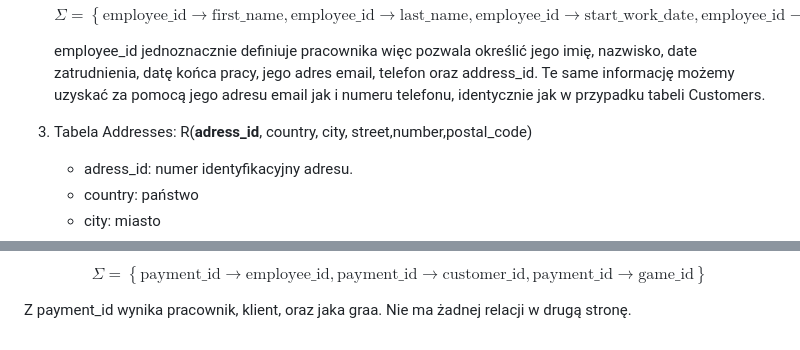
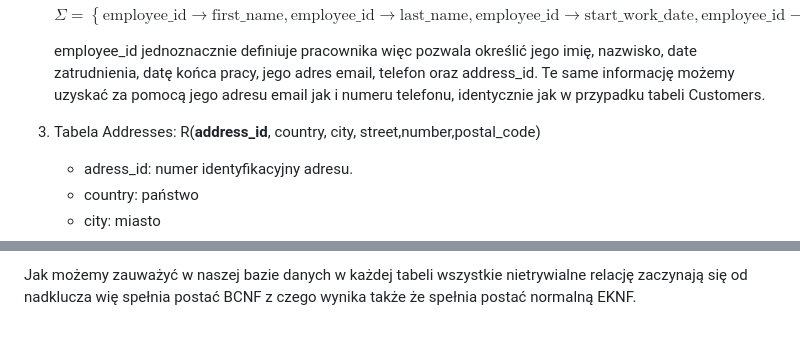
Before and after one commit to maggszy/Geeks-Dragons, a Markdown page: dokumentacja.MD, 2 parts joined by grey strips. GitHub-like rendering.

```diff
--- a/dokumentacja.MD
+++ b/dokumentacja.MD
@@ -42,7 +42,7 @@ Klucze główne zaznaczamy przez pogrubienie
 
 
 
-3. Tabela Addresses: R(**adress_id**, country, city, street,number,postal_code)
+3. Tabela Addresses: R(**address_id**, country, city, street,number,postal_code)
 
     - adress_id: numer identyfikacyjny adresu.
     - country: państwo
@@ -138,4 +164,2 @@ Każde wypożyczenie jest jednoznacznie związane z przepływem gotówki,pracown
 
-$$ \Sigma = \left\{ \text{payment\_id} \to \text{employee\_id},\text{payment\_id} \to \text{customer\_id},\text{payment\_id} \to \text{game\_id}   \right\} $$
-
-Z payment_id wynika pracownik, klient, oraz jaka graa. Nie ma żadnej relacji w drugą stronę.
+Jak możemy zauważyć w naszej bazie danych w każdej tabeli wszystkie nietrywialne relację zaczynają się od nadklucza wię spełnia postać BCNF z czego wynika także że spełnia postać normalną EKNF.
```
Also changed, not shown: other parts of dokumentacja.MD (+41 -15 lines).
